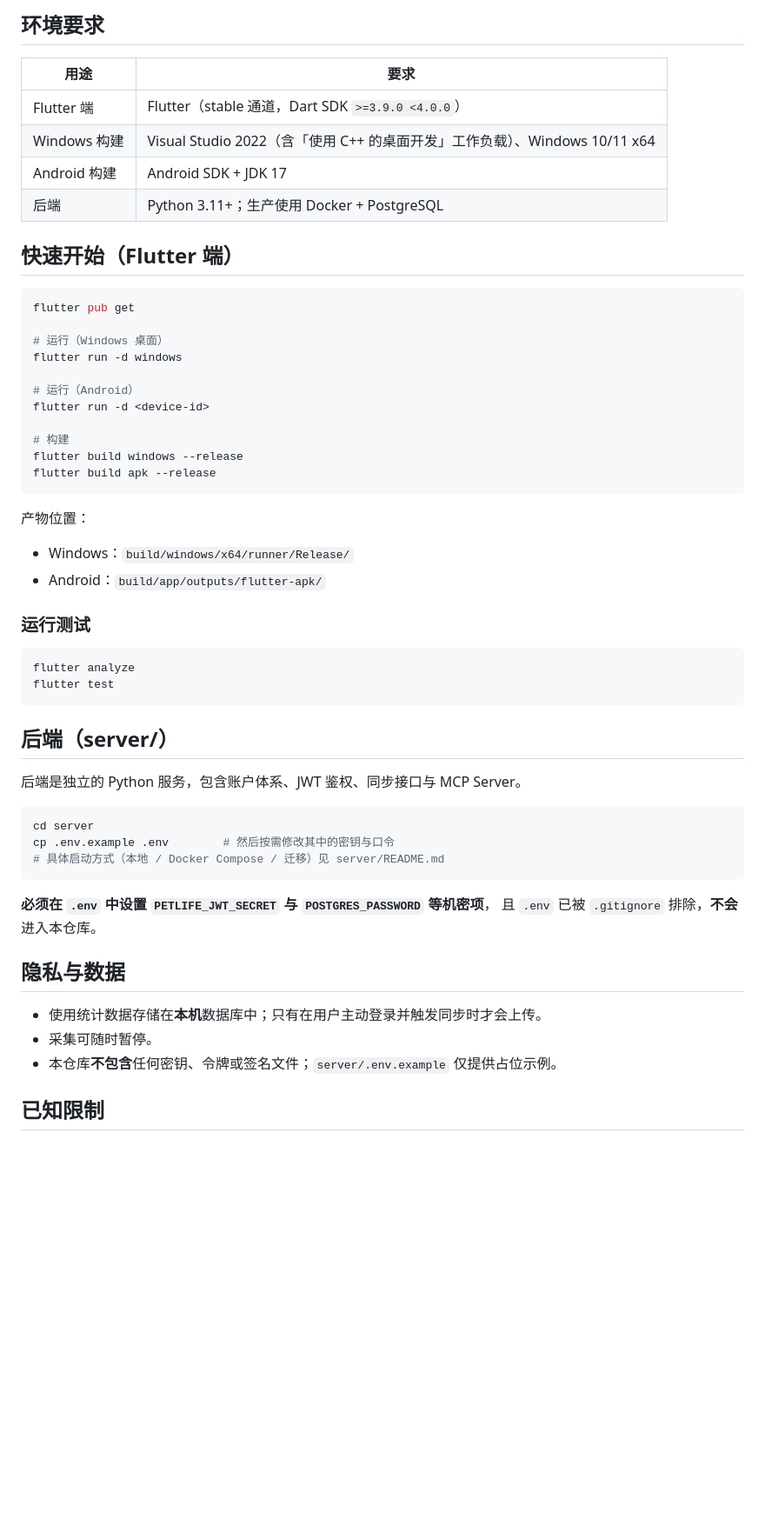
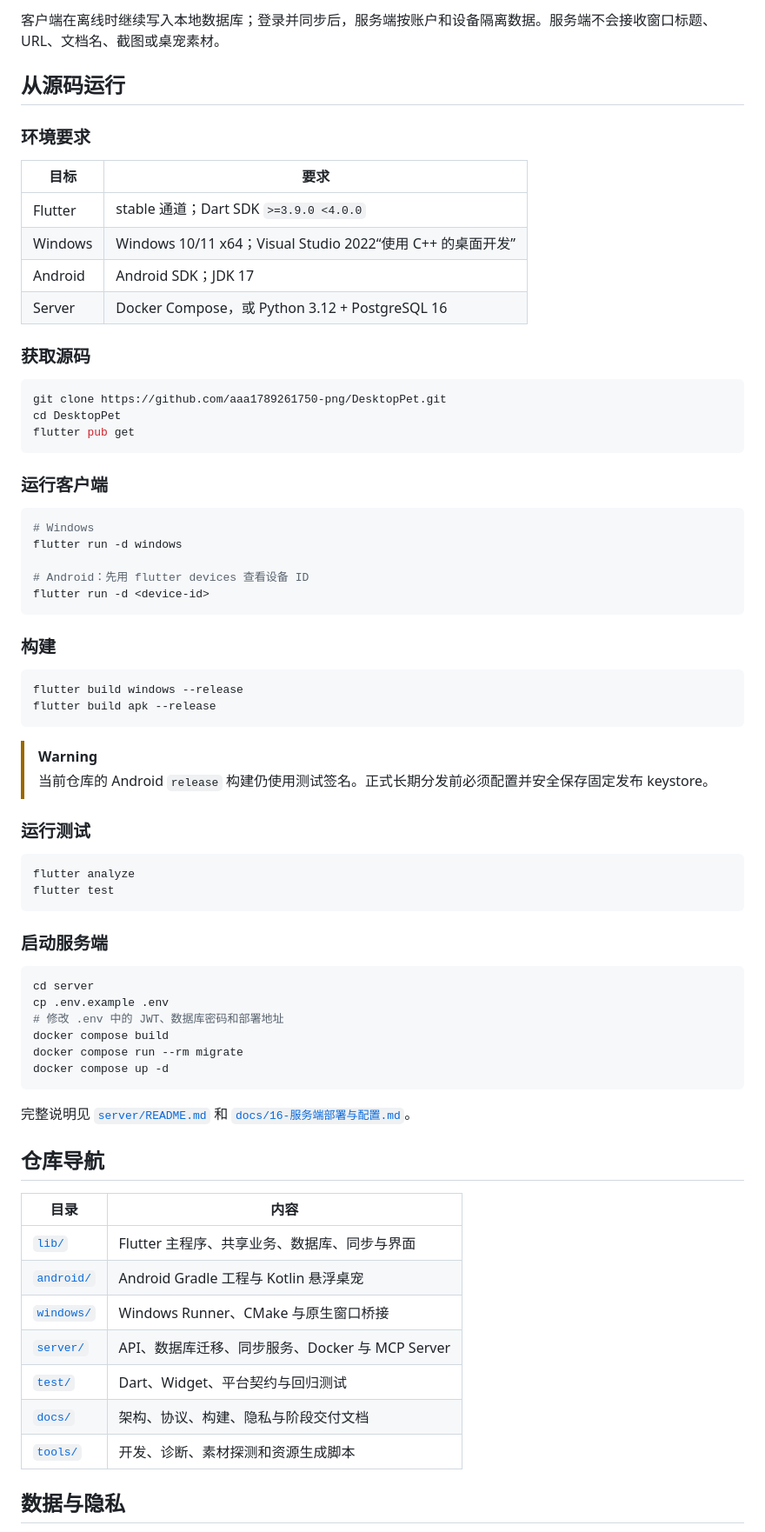
Before and after one commit to Yamabuki-Kirio/DesktopPet, a Markdown page: README.md, the part around one of its changes. Shown at 87% size. Rendered like a GitHub page; blank space fills up the shorter version.

````diff
--- a/README.md
+++ b/README.md
@@ -68,34 +70,45 @@ petlife/
 ```
 
-## 环境要求
+客户端在离线时继续写入本地数据库；登录并同步后，服务端按账户和设备隔离数据。服务端不会接收窗口标题、URL、文档名、截图或桌宠素材。
 
-| 用途 | 要求 |
+## 从源码运行
+
+### 环境要求
+
+| 目标 | 要求 |
 | --- | --- |
-| Flutter 端 | Flutter（stable 通道，Dart SDK `>=3.9.0 <4.0.0`） |
-| Windows 构建 | Visual Studio 2022（含「使用 C++ 的桌面开发」工作负载）、Windows 10/11 x64 |
-| Android 构建 | Android SDK + JDK 17 |
-| 后端 | Python 3.11+；生产使用 Docker + PostgreSQL |
+| Flutter | stable 通道；Dart SDK `>=3.9.0 <4.0.0` |
+| Windows | Windows 10/11 x64；Visual Studio 2022“使用 C++ 的桌面开发” |
+| Android | Android SDK；JDK 17 |
+| Server | Docker Compose，或 Python 3.12 + PostgreSQL 16 |
 
-## 快速开始（Flutter 端）
+### 获取源码
 
 ```bash
+git clone https://github.com/aaa1789261750-png/DesktopPet.git
+cd DesktopPet
 flutter pub get
+```
 
-# 运行（Windows 桌面）
+### 运行客户端
+
+```bash
+# Windows
 flutter run -d windows
 
-# 运行（Android）
+# Android：先用 flutter devices 查看设备 ID
 flutter run -d <device-id>
+```
 
-# 构建
+### 构建
+
+```bash
 flutter build windows --release
 flutter build apk --release
 ```
 
-产物位置：
-
-- Windows：`build/windows/x64/runner/Release/`
-- Android：`build/app/outputs/flutter-apk/`
+> [!WARNING]
+> 当前仓库的 Android `release` 构建仍使用测试签名。正式长期分发前必须配置并安全保存固定发布 keystore。
 
 ### 运行测试
 
@@ -104,24 +117,30 @@ flutter analyze
 flutter test
 ```
 
-## 后端（server/）
-
-后端是独立的 Python 服务，包含账户体系、JWT 鉴权、同步接口与 MCP Server。
+### 启动服务端
 
 ```bash
 cd server
-cp .env.example .env        # 然后按需修改其中的密钥与口令
-# 具体启动方式（本地 / Docker Compose / 迁移）见 server/README.md
+cp .env.example .env
+# 修改 .env 中的 JWT、数据库密码和部署地址
+docker compose build
+docker compose run --rm migrate
+docker compose up -d
 ```
 
-**必须在 `.env` 中设置 `PETLIFE_JWT_SECRET` 与 `POSTGRES_PASSWORD` 等机密项**，
-且 `.env` 已被 `.gitignore` 排除，**不会**进入本仓库。
+完整说明见 [`server/README.md`](server/README.md) 和 [`docs/16-服务端部署与配置.md`](docs/16-服务端部署与配置.md)。
 
-## 隐私与数据
+## 仓库导航
 
-- 使用统计数据存储在**本机**数据库中；只有在用户主动登录并触发同步时才会上传。
-- 采集可随时暂停。
-- 本仓库**不包含**任何密钥、令牌或签名文件；`server/.env.example` 仅提供占位示例。
+| 目录 | 内容 |
+| --- | --- |
+| [`lib/`](lib/) | Flutter 主程序、共享业务、数据库、同步与界面 |
+| [`android/`](android/) | Android Gradle 工程与 Kotlin 悬浮桌宠 |
+| [`windows/`](windows/) | Windows Runner、CMake 与原生窗口桥接 |
+| [`server/`](server/) | API、数据库迁移、同步服务、Docker 与 MCP Server |
+| [`test/`](test/) | Dart、Widget、平台契约与回归测试 |
+| [`docs/`](docs/) | 架构、协议、构建、隐私与阶段交付文档 |
+| [`tools/`](tools/) | 开发、诊断、素材探测和资源生成脚本 |
 
-## 已知限制
+## 数据与隐私
 
````
Also changed, not shown: other parts of README.md (+75 -60 lines).
